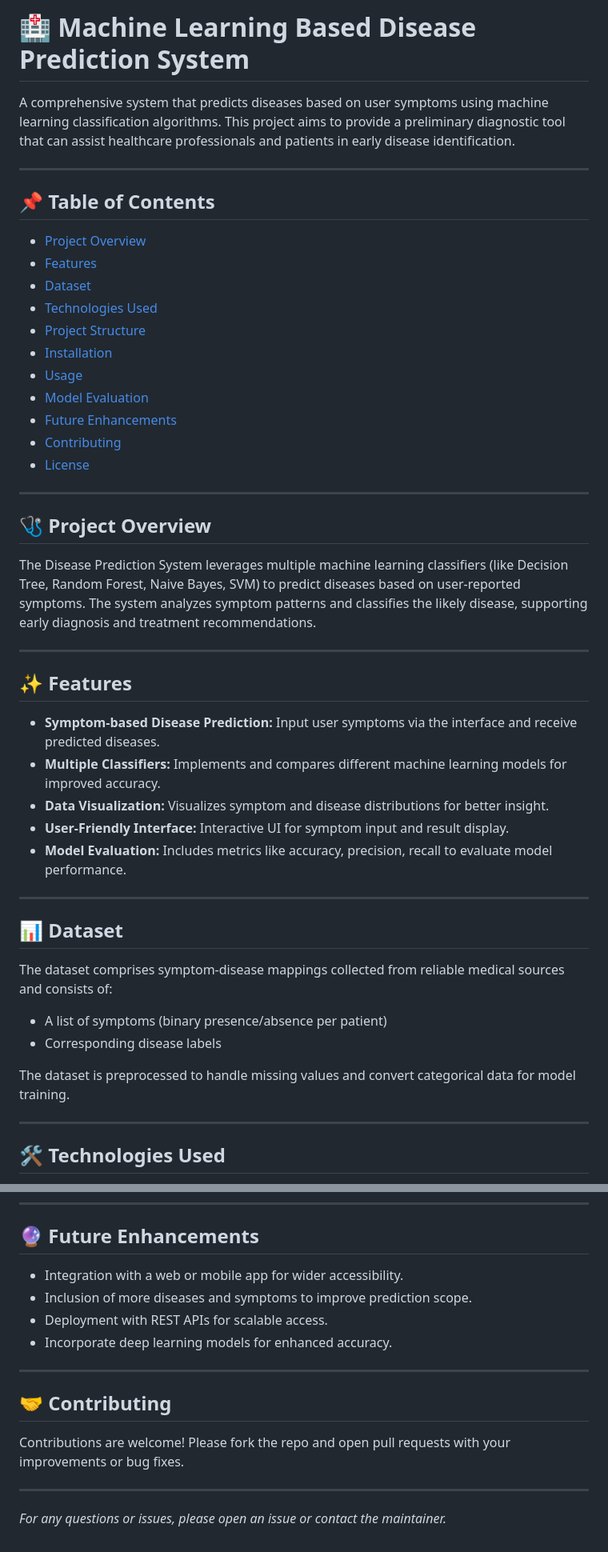
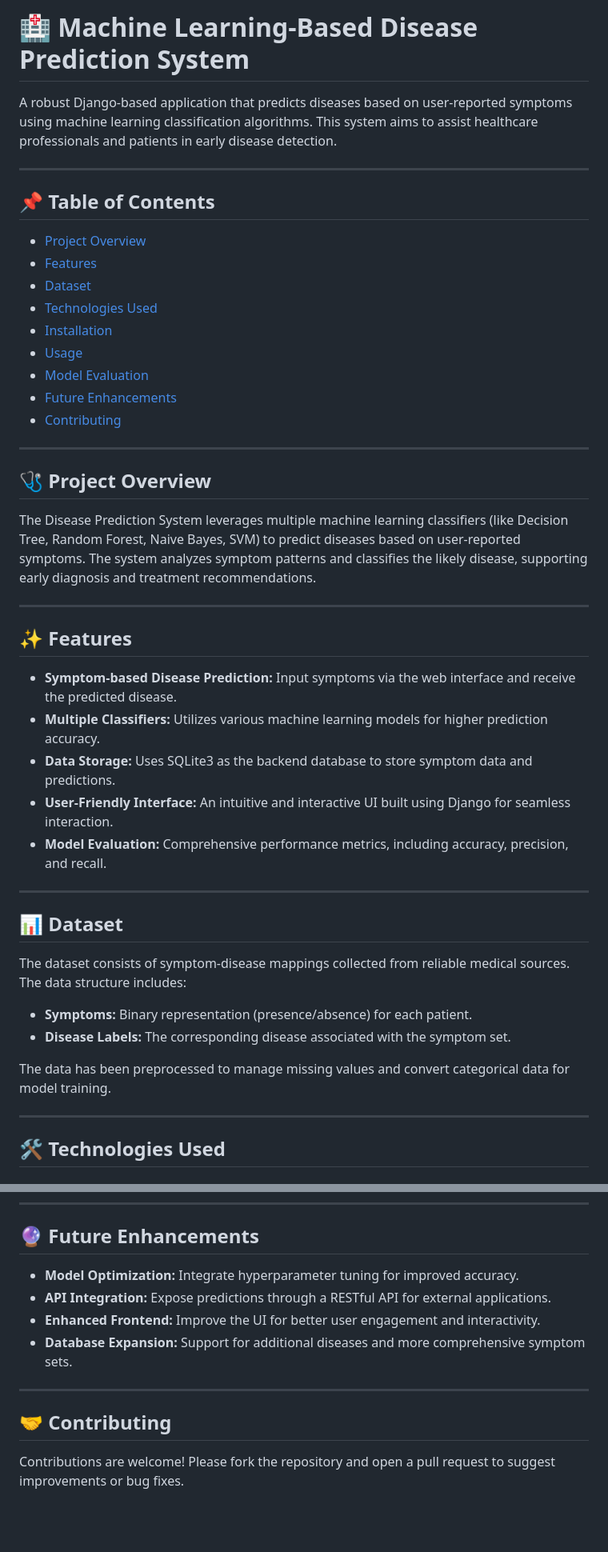
Before and after one commit to dev28616/Machine-Learning-Based-Disease-Prediction-System, a Markdown page: README.md, 2 parts joined by grey strips. Shown at 80% size. Rendered like a GitHub page; blank space fills up the shorter version.

```diff
--- a/README.md
+++ b/README.md
@@ -1,6 +1,6 @@
-# 🏥 Machine Learning Based Disease Prediction System
+# 🏥 Machine Learning-Based Disease Prediction System
 
-A comprehensive system that predicts diseases based on user symptoms using machine learning classification algorithms. This project aims to provide a preliminary diagnostic tool that can assist healthcare professionals and patients in early disease identification.
+A robust Django-based application that predicts diseases based on user-reported symptoms using machine learning classification algorithms. This system aims to assist healthcare professionals and patients in early disease detection.
 
 ---
 
@@ -10,13 +10,11 @@ A comprehensive system that predicts diseases based on user symptoms using machi
 * [Features](#features)
 * [Dataset](#dataset)
 * [Technologies Used](#technologies-used)
-* [Project Structure](#project-structure)
 * [Installation](#installation)
 * [Usage](#usage)
 * [Model Evaluation](#model-evaluation)
 * [Future Enhancements](#future-enhancements)
 * [Contributing](#contributing)
-* [License](#license)
 
 ---
 
@@ -28,22 +26,22 @@ The Disease Prediction System leverages multiple machine learning classifiers (l
 
 ## ✨ Features
 
-* **Symptom-based Disease Prediction:** Input user symptoms via the interface and receive predicted diseases.
-* **Multiple Classifiers:** Implements and compares different machine learning models for improved accuracy.
-* **Data Visualization:** Visualizes symptom and disease distributions for better insight.
-* **User-Friendly Interface:** Interactive UI for symptom input and result display.
-* **Model Evaluation:** Includes metrics like accuracy, precision, recall to evaluate model performance.
+* **Symptom-based Disease Prediction:** Input symptoms via the web interface and receive the predicted disease.
+* **Multiple Classifiers:** Utilizes various machine learning models for higher prediction accuracy.
+* **Data Storage:** Uses SQLite3 as the backend database to store symptom data and predictions.
+* **User-Friendly Interface:** An intuitive and interactive UI built using Django for seamless interaction.
+* **Model Evaluation:** Comprehensive performance metrics, including accuracy, precision, and recall.
 
 ---
 
 ## 📊 Dataset
 
-The dataset comprises symptom-disease mappings collected from reliable medical sources and consists of:
+The dataset consists of symptom-disease mappings collected from reliable medical sources. The data structure includes:
 
-* A list of symptoms (binary presence/absence per patient)
-* Corresponding disease labels
+* **Symptoms:** Binary representation (presence/absence) for each patient.
+* **Disease Labels:** The corresponding disease associated with the symptom set.
 
-The dataset is preprocessed to handle missing values and convert categorical data for model training.
+The data has been preprocessed to manage missing values and convert categorical data for model training.
 
 ---
 
@@ -115,17 +135,13 @@ The project evaluates multiple classifiers based on metrics such as accuracy, pr
 
 ## 🔮 Future Enhancements
 
-* Integration with a web or mobile app for wider accessibility.
-* Inclusion of more diseases and symptoms to improve prediction scope.
-* Deployment with REST APIs for scalable access.
-* Incorporate deep learning models for enhanced accuracy.
+* **Model Optimization:** Integrate hyperparameter tuning for improved accuracy.
+* **API Integration:** Expose predictions through a RESTful API for external applications.
+* **Enhanced Frontend:** Improve the UI for better user engagement and interactivity.
+* **Database Expansion:** Support for additional diseases and more comprehensive symptom sets.
 
 ---
 
 ## 🤝 Contributing
 
-Contributions are welcome! Please fork the repo and open pull requests with your improvements or bug fixes.
-
----
-
-*For any questions or issues, please open an issue or contact the maintainer.*
+Contributions are welcome! Please fork the repository and open a pull request to suggest improvements or bug fixes.
```
Also changed, not shown: other parts of README.md (+53 -31 lines).
